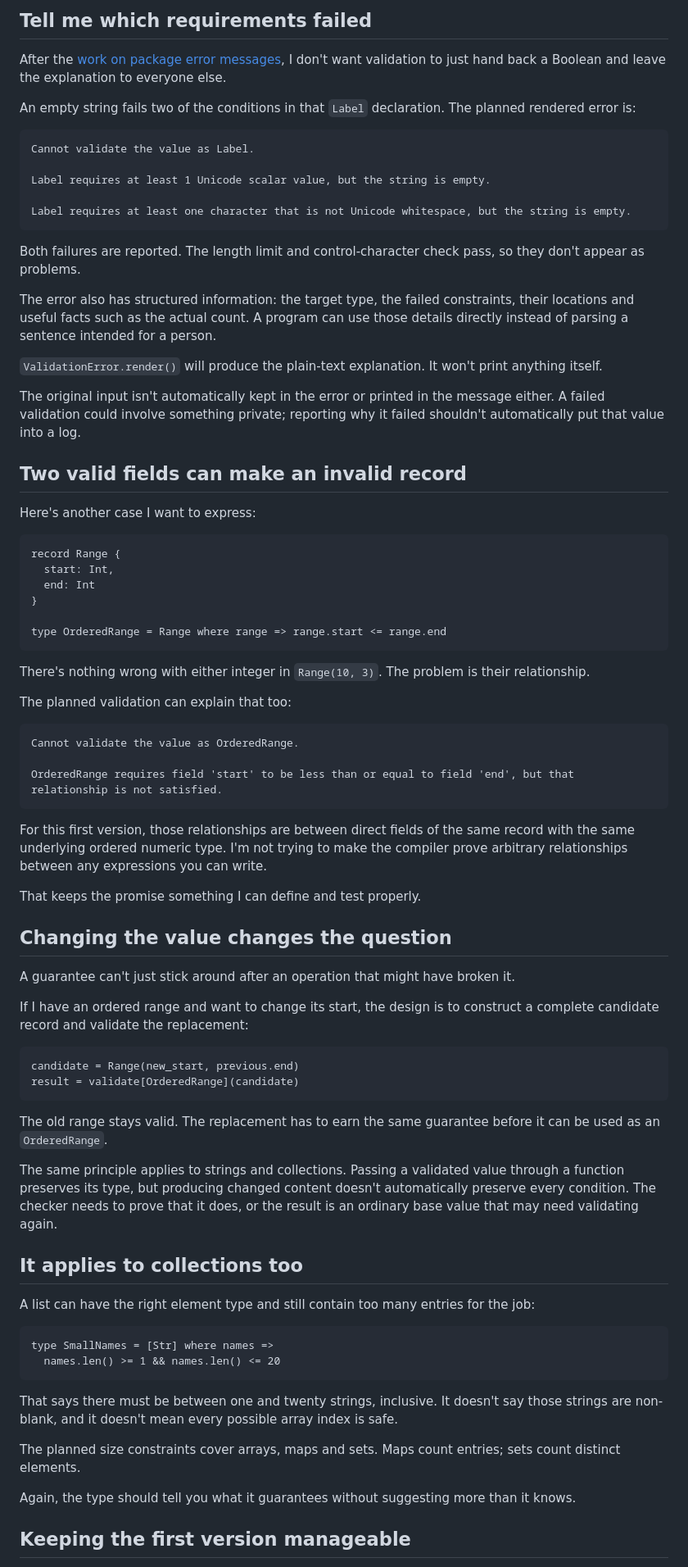
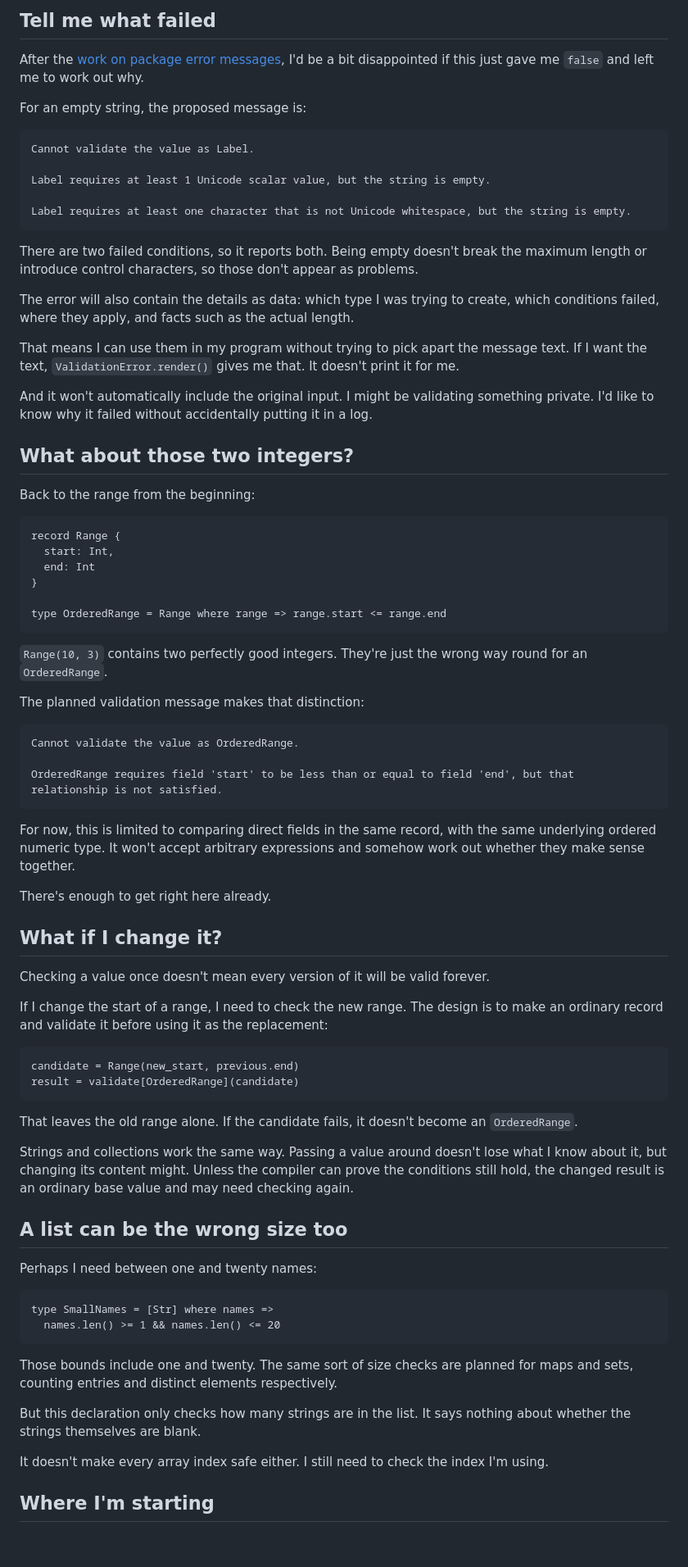
Before and after one commit to sproates/panackelty-website, a Markdown page: drafts/what-makes-a-value-valid.md, the part around one of its changes. Shown at 82% size. Drawn GitHub-style; blank space fills up the shorter version.

Commit message:
Rewrite the domain types article in a more natural voice

````diff
--- a/drafts/what-makes-a-value-valid.md
+++ b/drafts/what-makes-a-value-valid.md
@@ -75,9 +73,9 @@ If I want to trim a string first, that's a separate decision in my program.
 
-## Tell me which requirements failed
+## Tell me what failed
 
-After the [work on package error messages](/articles/tell-me-what-went-wrong/), I don't want validation to just hand back a Boolean and leave the explanation to everyone else.
+After the [work on package error messages](/articles/tell-me-what-went-wrong/), I'd be a bit disappointed if this just gave me `false` and left me to work out why.
 
-An empty string fails two of the conditions in that `Label` declaration. The planned rendered error is:
+For an empty string, the proposed message is:
 
 ```text
 Cannot validate the value as Label.
@@ -87,17 +85,17 @@ Label requires at least 1 Unicode scalar value, but the string is empty.
 Label requires at least one character that is not Unicode whitespace, but the string is empty.
 ```
 
-Both failures are reported. The length limit and control-character check pass, so they don't appear as problems.
+There are two failed conditions, so it reports both. Being empty doesn't break the maximum length or introduce control characters, so those don't appear as problems.
 
-The error also has structured information: the target type, the failed constraints, their locations and useful facts such as the actual count. A program can use those details directly instead of parsing a sentence intended for a person.
+The error will also contain the details as data: which type I was trying to create, which conditions failed, where they apply, and facts such as the actual length.
 
-`ValidationError.render()` will produce the plain-text explanation. It won't print anything itself.
+That means I can use them in my program without trying to pick apart the message text. If I want the text, `ValidationError.render()` gives me that. It doesn't print it for me.
 
-The original input isn't automatically kept in the error or printed in the message either. A failed validation could involve something private; reporting why it failed shouldn't automatically put that value into a log.
+And it won't automatically include the original input. I might be validating something private. I'd like to know why it failed without accidentally putting it in a log.
 
-## Two valid fields can make an invalid record
+## What about those two integers?
 
-Here's another case I want to express:
+Back to the range from the beginning:
 
 ```panackelty
 record Range {
@@ -108,9 +106,9 @@ record Range {
 type OrderedRange = Range where range => range.start <= range.end
 ```
 
-There's nothing wrong with either integer in `Range(10, 3)`. The problem is their relationship.
+`Range(10, 3)` contains two perfectly good integers. They're just the wrong way round for an `OrderedRange`.
 
-The planned validation can explain that too:
+The planned validation message makes that distinction:
 
 ```text
 Cannot validate the value as OrderedRange.
@@ -118,39 +116,39 @@ Cannot validate the value as OrderedRange.
 OrderedRange requires field 'start' to be less than or equal to field 'end', but that relationship is not satisfied.
 ```
 
-For this first version, those relationships are between direct fields of the same record with the same underlying ordered numeric type. I'm not trying to make the compiler prove arbitrary relationships between any expressions you can write.
+For now, this is limited to comparing direct fields in the same record, with the same underlying ordered numeric type. It won't accept arbitrary expressions and somehow work out whether they make sense together.
 
-That keeps the promise something I can define and test properly.
+There's enough to get right here already.
 
-## Changing the value changes the question
+## What if I change it?
 
-A guarantee can't just stick around after an operation that might have broken it.
+Checking a value once doesn't mean every version of it will be valid forever.
 
-If I have an ordered range and want to change its start, the design is to construct a complete candidate record and validate the replacement:
+If I change the start of a range, I need to check the new range. The design is to make an ordinary record and validate it before using it as the replacement:
 
 ```panackelty
 candidate = Range(new_start, previous.end)
 result = validate[OrderedRange](candidate)
 ```
 
-The old range stays valid. The replacement has to earn the same guarantee before it can be used as an `OrderedRange`.
+That leaves the old range alone. If the candidate fails, it doesn't become an `OrderedRange`.
 
-The same principle applies to strings and collections. Passing a validated value through a function preserves its type, but producing changed content doesn't automatically preserve every condition. The checker needs to prove that it does, or the result is an ordinary base value that may need validating again.
+Strings and collections work the same way. Passing a value around doesn't lose what I know about it, but changing its content might. Unless the compiler can prove the conditions still hold, the changed result is an ordinary base value and may need checking again.
 
-## It applies to collections too
+## A list can be the wrong size too
 
-A list can have the right element type and still contain too many entries for the job:
+Perhaps I need between one and twenty names:
 
 ```panackelty
 type SmallNames = [Str] where names =>
   names.len() >= 1 && names.len() <= 20
 ```
 
-That says there must be between one and twenty strings, inclusive. It doesn't say those strings are non-blank, and it doesn't mean every possible array index is safe.
+Those bounds include one and twenty. The same sort of size checks are planned for maps and sets, counting entries and distinct elements respectively.
 
-The planned size constraints cover arrays, maps and sets. Maps count entries; sets count distinct elements.
+But this declaration only checks how many strings are in the list. It says nothing about whether the strings themselves are blank.
 
-Again, the type should tell you what it guarantees without suggesting more than it knows.
+It doesn't make every array index safe either. I still need to check the index I'm using.
 
-## Keeping the first version manageable
+## Where I'm starting
 
````
Also changed, not shown: other parts of drafts/what-makes-a-value-valid.md (+31 -31 lines).
